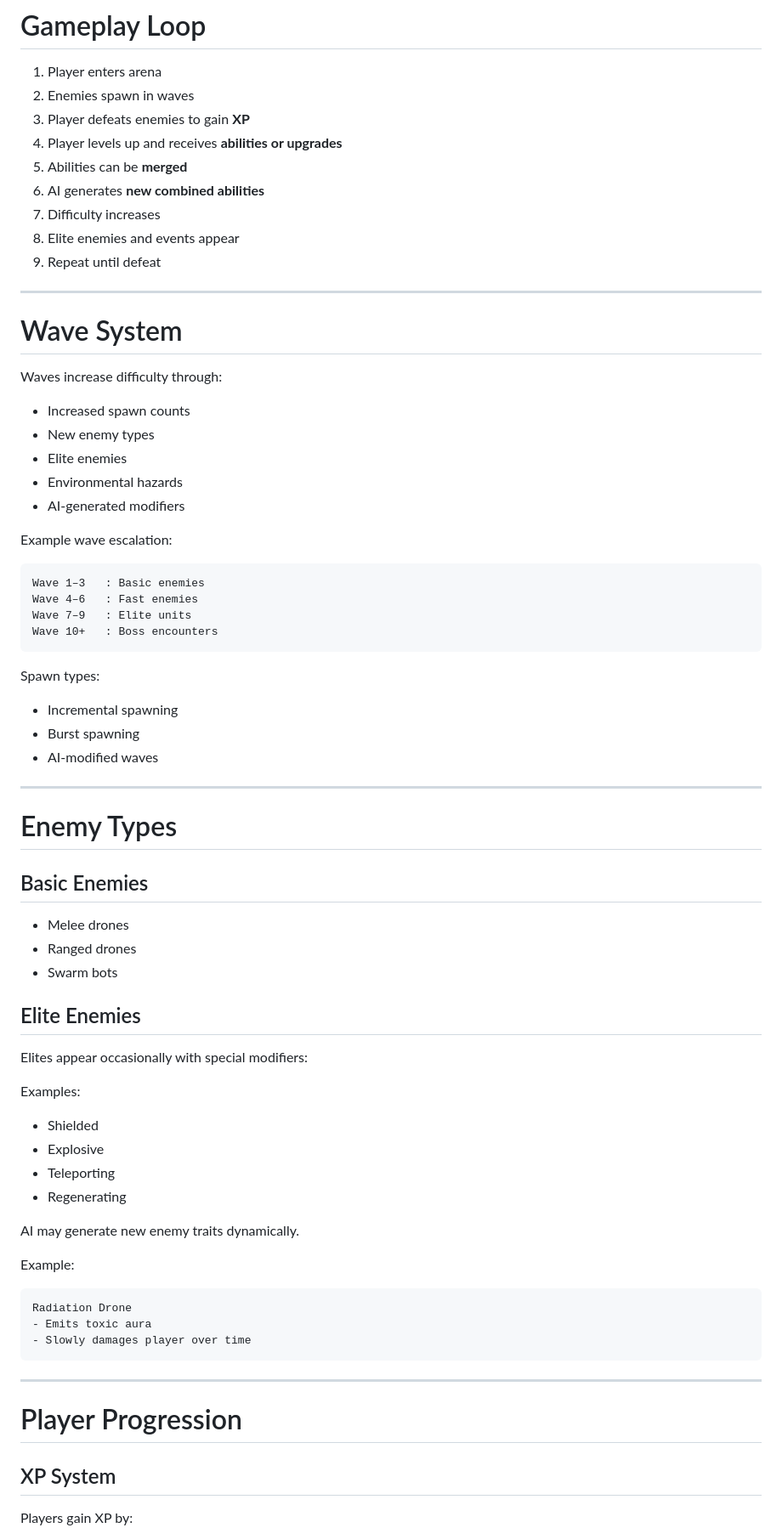
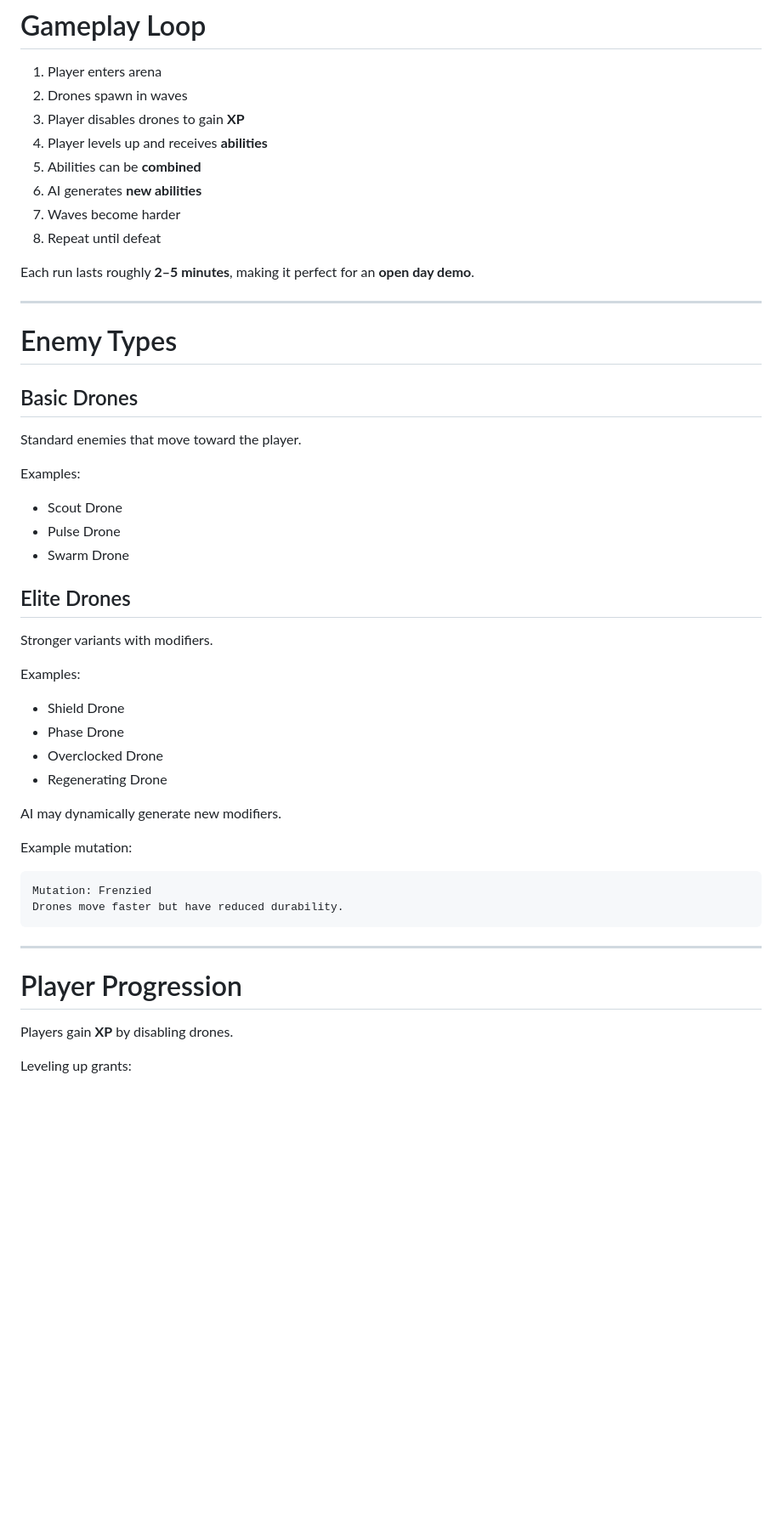
Before and after one commit to Interis-mk/AI-Hackathon, a Markdown page: README.md, the part around one of its changes. Shown at 85% size. Drawn GitHub-style; blank space fills up the shorter version.

````diff
--- a/README.md
+++ b/README.md
@@ -72,78 +75,55 @@ Influences:
 # Gameplay Loop
 
 1. Player enters arena
-2. Enemies spawn in waves
-3. Player defeats enemies to gain **XP**
-4. Player levels up and receives **abilities or upgrades**
-5. Abilities can be **merged**
-6. AI generates **new combined abilities**
-7. Difficulty increases
-8. Elite enemies and events appear
-9. Repeat until defeat
+2. Drones spawn in waves
+3. Player disables drones to gain **XP**
+4. Player levels up and receives **abilities**
+5. Abilities can be **combined**
+6. AI generates **new abilities**
+7. Waves become harder
+8. Repeat until defeat
 
----
-
-# Wave System
-
-Waves increase difficulty through:
-
-* Increased spawn counts
-* New enemy types
-* Elite enemies
-* Environmental hazards
-* AI-generated modifiers
-
-Example wave escalation:
-
-```
-Wave 1–3   : Basic enemies
-Wave 4–6   : Fast enemies
-Wave 7–9   : Elite units
-Wave 10+   : Boss encounters
-```
-
-Spawn types:
-
-* Incremental spawning
-* Burst spawning
-* AI-modified waves
+Each run lasts roughly **2–5 minutes**, making it perfect for an **open day demo**.
 
 ---
 
 # Enemy Types
 
-## Basic Enemies
+## Basic Drones
 
-* Melee drones
-* Ranged drones
-* Swarm bots
-
-## Elite Enemies
-
-Elites appear occasionally with special modifiers:
+Standard enemies that move toward the player.
 
 Examples:
 
-* Shielded
-* Explosive
-* Teleporting
-* Regenerating
+* Scout Drone
+* Pulse Drone
+* Swarm Drone
 
-AI may generate new enemy traits dynamically.
+## Elite Drones
 
-Example:
+Stronger variants with modifiers.
+
+Examples:
+
+* Shield Drone
+* Phase Drone
+* Overclocked Drone
+* Regenerating Drone
+
+AI may dynamically generate new modifiers.
+
+Example mutation:
 
 ```
-Radiation Drone
-- Emits toxic aura
-- Slowly damages player over time
+Mutation: Frenzied
+Drones move faster but have reduced durability.
 ```
 
 ---
 
 # Player Progression
 
-## XP System
+Players gain **XP** by disabling drones.
 
-Players gain XP by:
+Leveling up grants:
 
````
Also changed, not shown: other parts of README.md (+250 -181 lines).
